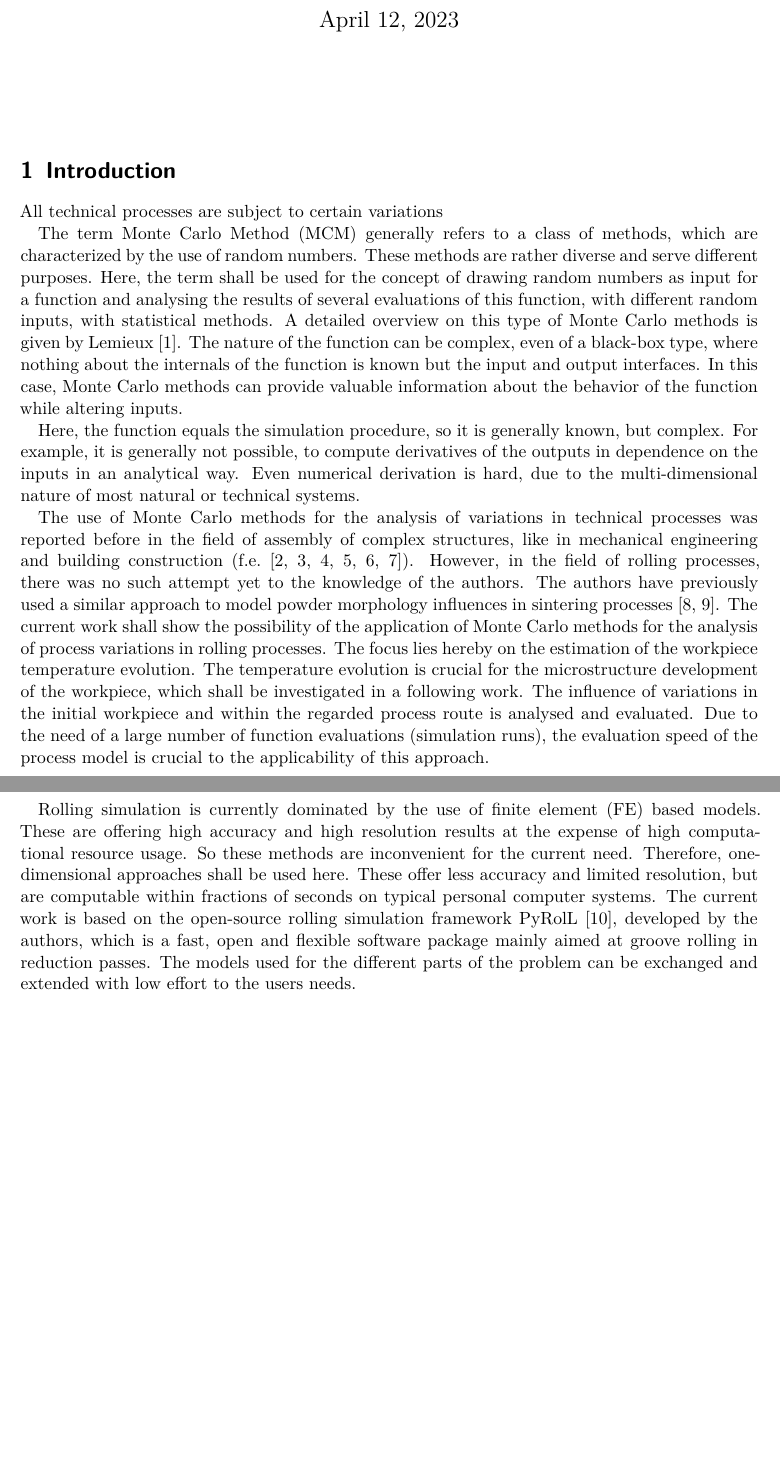
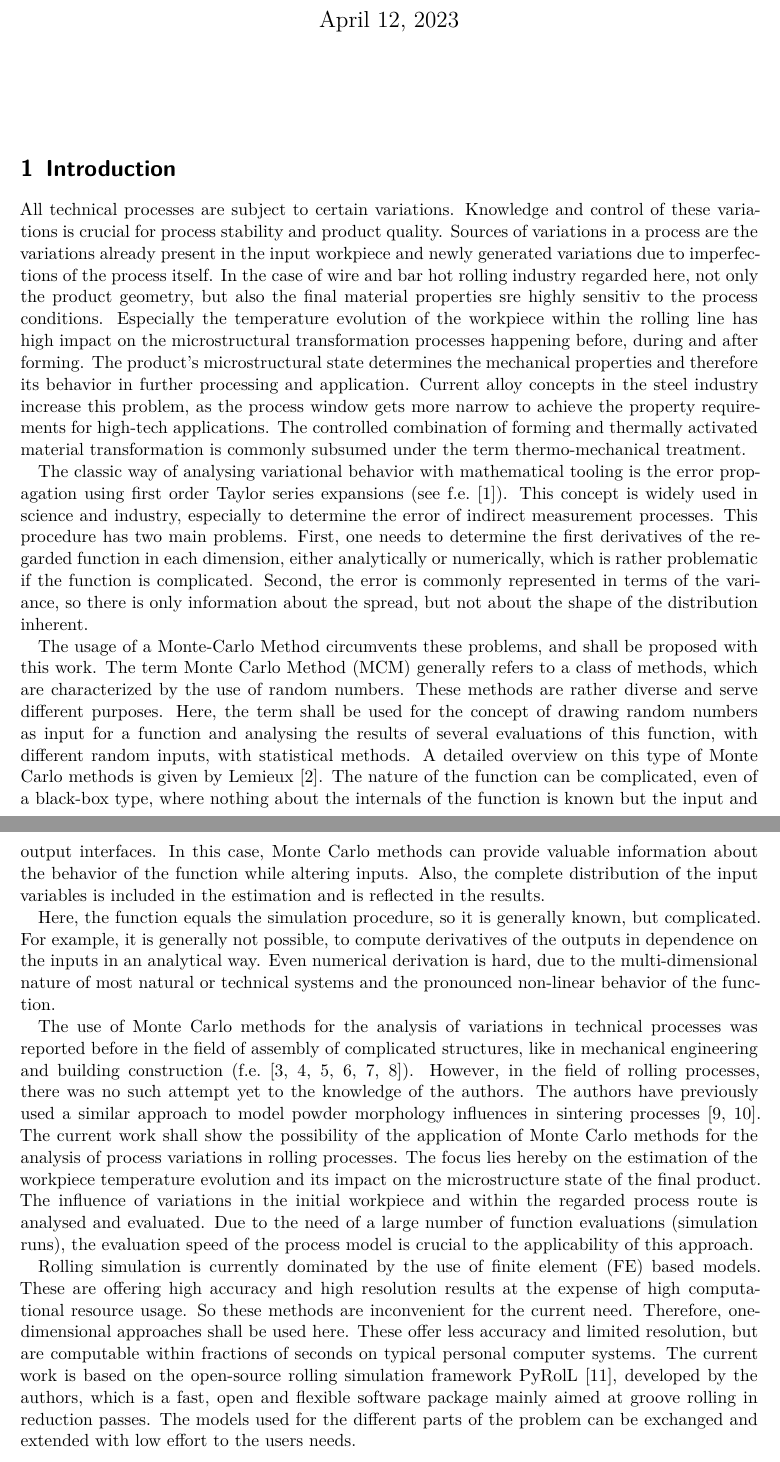
Before and after one commit to pyroll-project/publication-weiner-variation, a LaTeX paper (weiner_variation/weiner_variation.tex, which reads weiner_variation/refs.bib, weiner_variation/sections/introduction.tex): two parts of pages 2 and 3 of 6, joined at a grey line, cut so that both start at the same text, the shorter picture padded with empty space. Compiled offline with XeLaTeX.

Commit message:
ext intro

```diff
--- a/weiner_variation/refs.bib
+++ b/weiner_variation/refs.bib
@@ -13,3 +13,8 @@
   urldate = {2022-09-30},
   langid = {english},
   file = {/home/maxwe/Zotero/storage/IPZL3VSX/Dantan und Qureshi - 2009 - Worst-case and statistical tolerance analysis base.pdf}
+}
+
+@article{Ku1966,
+  title = {Notes on the Use of Propagation of Error Formulas},
+  author = {Ku, H.H.},
--- a/weiner_variation/sections/introduction.tex
+++ b/weiner_variation/sections/introduction.tex
@@ -1,23 +1,36 @@
-All technical processes are subject to certain variations
+All technical processes are subject to certain variations.
+Knowledge and control of these variations is crucial for process stability and product quality.
+Sources of variations in a process are the variations already present in the input workpiece and newly generated variations due to imperfections of the process itself.
+In the case of wire and bar hot rolling industry regarded here, not only the product geometry, but also the final material properties sre highly sensitiv to the process conditions.
+Especially the temperature evolution of the workpiece within the rolling line has high impact on the microstructural transformation processes happening before, during and after forming.
+The product's microstructural state determines the mechanical properties and therefore its behavior in further processing and application.
+Current alloy concepts in the steel industry increase this problem, as the process window gets more narrow to achieve the property requirements for high-tech applications.
+The controlled combination of forming and thermally activated material transformation is commonly subsumed under the term thermo-mechanical treatment.
 
+The classic way of analysing variational behavior with mathematical tooling is the error propagation using first order Taylor series expansions (see f.e.~\cite{Ku1966}).
+This concept is widely used in science and industry, especially to determine the error of indirect measurement processes.
+This procedure has two main problems.
+First, one needs to determine the first derivatives of the regarded function in each dimension, either analytically or numerically, which is rather problematic if the function is complicated.
+Second, the error is commonly represented in terms of the variance, so there is only information about the spread, but not about the shape of the distribution inherent.
 
+The usage of a Monte-Carlo Method circumvents these problems, and shall be proposed with this work.
 The term Monte Carlo Method (MCM) generally refers to a class of methods, which are characterized by the use of random numbers.
 These methods are rather diverse and serve different purposes.
 Here, the term shall be used for the concept of drawing random numbers as input for a function and analysing the results of several evaluations of this function, with different random inputs, with statistical methods.
 A detailed overview on this type of Monte Carlo methods is given by \textcite{Lemieux2009}.
-The nature of the function can be complex, even of a black-box type, where nothing about the internals of the function is known but the input and output interfaces.
+The nature of the function can be complicated, even of a black-box type, where nothing about the internals of the function is known but the input and output interfaces.
 In this case, Monte Carlo methods can provide valuable information about the behavior of the function while altering inputs.
+Also, the complete distribution of the input variables is included in the estimation and is reflected in the results.
 
-Here, the function equals the simulation procedure, so it is generally known, but complex.
+Here, the function equals the simulation procedure, so it is generally known, but complicated.
 For example, it is generally not possible, to compute derivatives of the outputs in dependence on the inputs in an analytical way.
-Even numerical derivation is hard, due to the multi-dimensional nature of most natural or technical systems.
+Even numerical derivation is hard, due to the multi-dimensional nature of most natural or technical systems and the pronounced non-linear behavior of the function.
 
-The use of Monte Carlo methods for the analysis of variations in technical processes was reported before in the field of assembly of complex structures, like in mechanical engineering and building construction (f.e.~\cite{Lin1997, Shen2005, Dantan2009, Qureshi2012, Yan2015, Rausch2019}).
+The use of Monte Carlo methods for the analysis of variations in technical processes was reported before in the field of assembly of complicated structures, like in mechanical engineering and building construction (f.e.~\cite{Lin1997, Shen2005, Dantan2009, Qureshi2012, Yan2015, Rausch2019}).
 However, in the field of rolling processes, there was no such attempt yet to the knowledge of the authors.
 The authors have previously used a similar approach to model powder morphology influences in sintering processes~\cite{Weiner2022, Weiner2022b}.
 The current work shall show the possibility of the application of Monte Carlo methods for the analysis of process variations in rolling processes.
-The focus lies hereby on the estimation of the workpiece temperature evolution.
-The temperature evolution is crucial for the microstructure development of the workpiece, which shall be investigated in a following work.
+The focus lies hereby on the estimation of the workpiece temperature evolution and its impact on the microstructure state of the final product.
 The influence of variations in the initial workpiece and within the regarded process route is analysed and evaluated.
 Due to the need of a large number of function evaluations (simulation runs), the evaluation speed of the process model is crucial to the applicability of this approach.
 
@@ -26,5 +39,5 @@ These are offering high accuracy and high resolution results at the expense of h
 So these methods are inconvenient for the current need.
 Therefore, one-dimensional approaches shall be used here.
 These offer less accuracy and limited resolution, but are computable within fractions of seconds on typical personal computer systems.
-The current work is based on the open-source rolling simulation framework PyRolL~\cite{pyroll}, developed by the authors, which is a fast, open and flexible software package mainly aimed at groove rolling in reduction passes.
+The current work is based on the open-source rolling simulation framework PyRolL~\cite{pyroll2}, developed by the authors, which is a fast, open and flexible software package mainly aimed at groove rolling in reduction passes.
 The models used for the different parts of the problem can be exchanged and extended with low effort to the users needs.
```
Also changed, not shown: weiner_variation/refs.bib (13 more changed lines).
